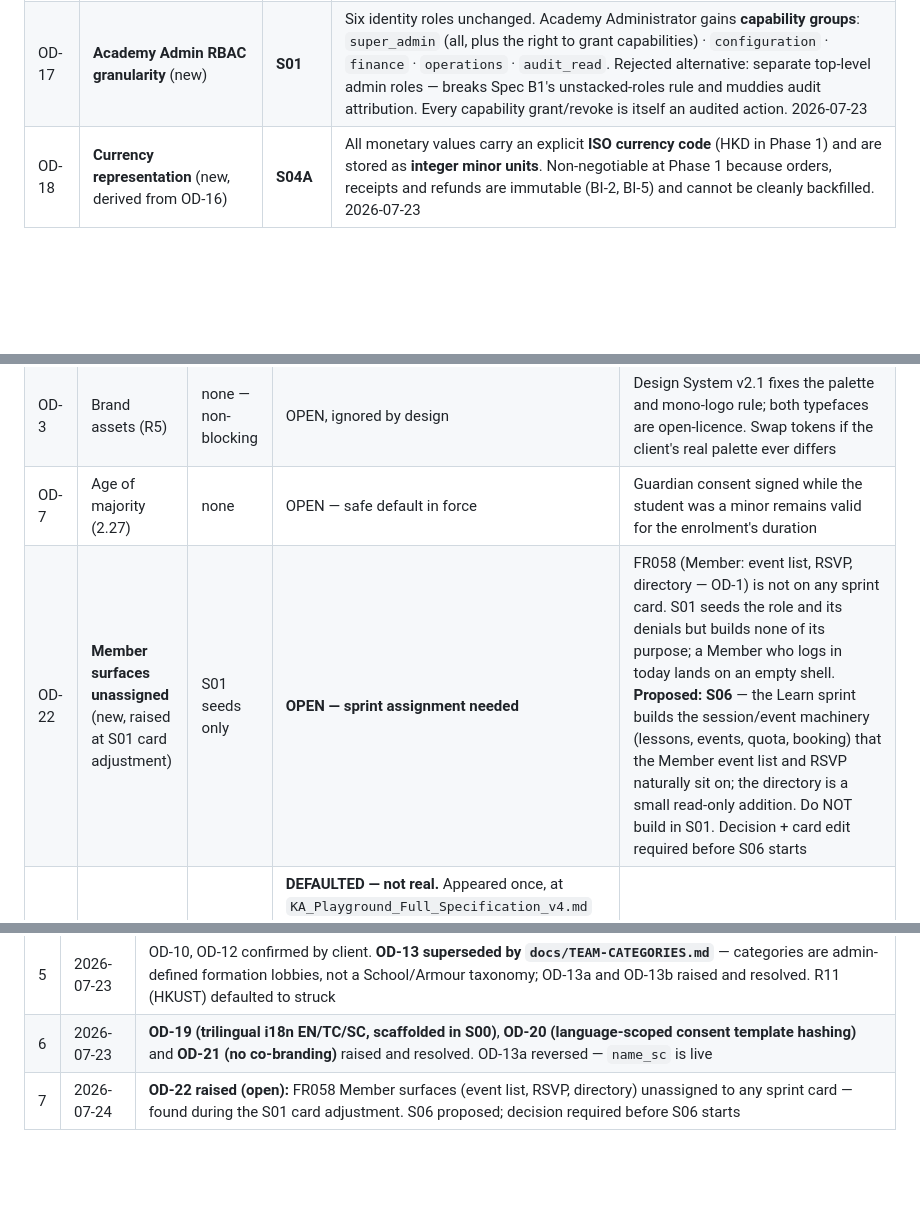
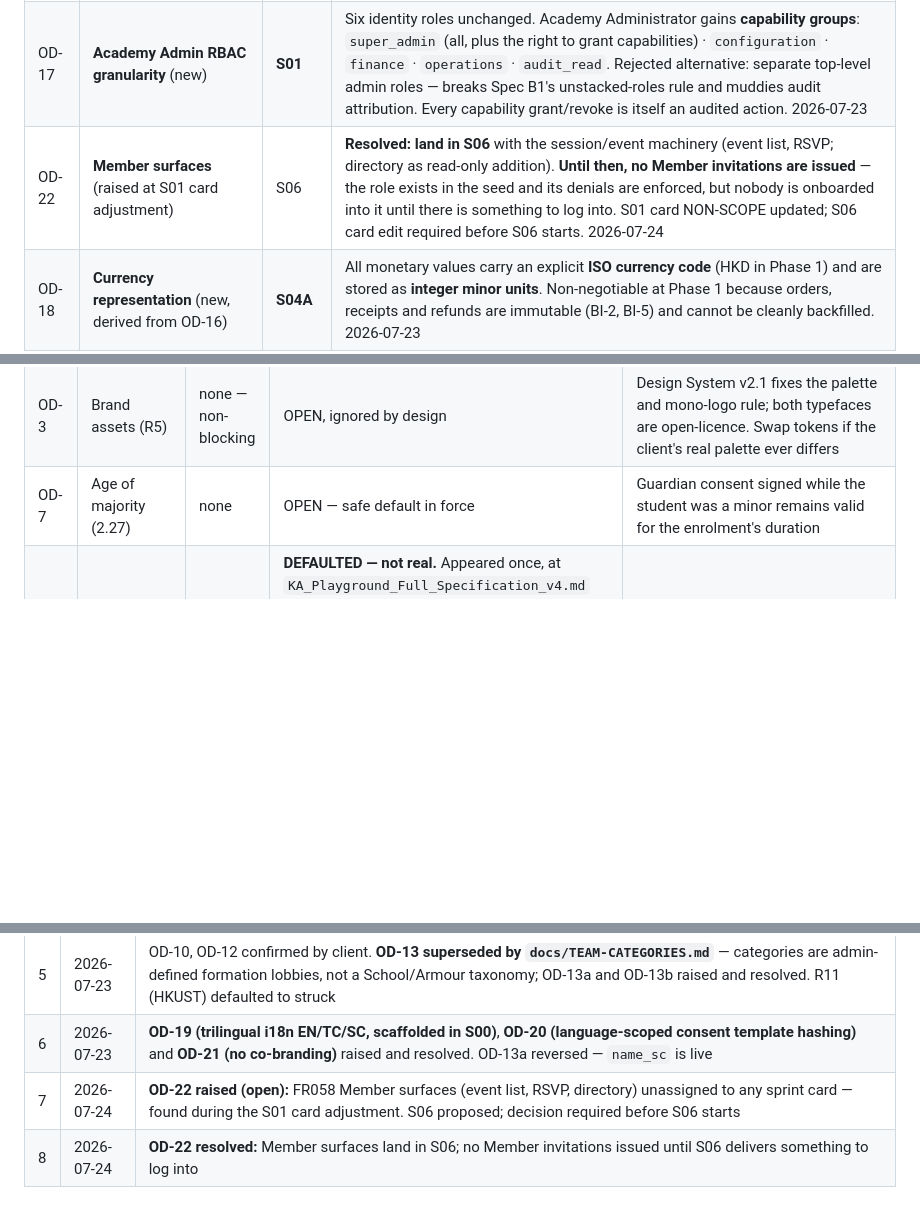
Before and after one commit to Ivanwongclub/ka-playground, a Markdown page: docs/OPEN-DECISIONS.md, 3 parts joined by grey strips. GitHub-like rendering; blank space fills up the shorter version.

Commit message:
KAP-S01-CARD-1: OD-22 resolved — Member surfaces in S06; no Member invitations until then
Co-Authored-By: Claude Fable 5 <noreply@anthropic.com>

```diff
--- a/docs/OPEN-DECISIONS.md
+++ b/docs/OPEN-DECISIONS.md
@@ -30,6 +30,7 @@
 | OD-14 | Segregation of duty on offline payments (R10) | S04B | **BI-9 stands — mandatory, server-side, not switchable per programme.** Spec R10 is overridden. Resolved by OD-17: SoD is staffable through the `finance` capability. **Operational requirement: at least two accounts hold `finance`.** 2026-07-23 |
 | OD-16 | Multi-jurisdiction scope (R4) | S02 / S04A | **Timezone**: single, `Asia/Hong_Kong` (HK and mainland China share UTC+8). Store timestamps in UTC, render HKT. **Jurisdiction**: field retained — HK and mainland are different jurisdictions for consent law and data residency even at the same offset; R14 still open. **Currency**: Phase 1 is HKD only, but see OD-18 — currency code and minor units are mandatory from day one. Multi-currency UI and admin-entered HKD↔RMB rate are Phase 2. 2026-07-23 |
 | OD-17 | **Academy Admin RBAC granularity** (new) | **S01** | Six identity roles unchanged. Academy Administrator gains **capability groups**: `super_admin` (all, plus the right to grant capabilities) · `configuration` · `finance` · `operations` · `audit_read`. Rejected alternative: separate top-level admin roles — breaks Spec B1's unstacked-roles rule and muddies audit attribution. Every capability grant/revoke is itself an audited action. 2026-07-23 |
+| OD-22 | **Member surfaces** (raised at S01 card adjustment) | S06 | **Resolved: land in S06** with the session/event machinery (event list, RSVP; directory as read-only addition). **Until then, no Member invitations are issued** — the role exists in the seed and its denials are enforced, but nobody is onboarded into it until there is something to log into. S01 card NON-SCOPE updated; S06 card edit required before S06 starts. 2026-07-24 |
 | OD-18 | **Currency representation** (new, derived from OD-16) | **S04A** | All monetary values carry an explicit **ISO currency code** (HKD in Phase 1) and are stored as **integer minor units**. Non-negotiable at Phase 1 because orders, receipts and refunds are immutable (BI-2, BI-5) and cannot be cleanly backfilled. 2026-07-23 |
 
 ## Open
@@ -39,7 +40,6 @@
 | OD-2 | Withdrawal policy values | S02 seeds · **S04B** verifies | **PROVISIONAL — client confirmation required** | Seeded: `full_refund_before_date` = programme start · `pro_rata_bands` = none · `no_refund_after_date` = programme start · `withdrawal_requires_approval` = true. **Band schema and computation build in full regardless**; S04B tests them with synthetic fixtures. Seeds are data, adjustable by config |
 | OD-3 | Brand assets (R5) | none — non-blocking | OPEN, ignored by design | Design System v2.1 fixes the palette and mono-logo rule; both typefaces are open-licence. Swap tokens if the client's real palette ever differs |
 | OD-7 | Age of majority (2.27) | none | OPEN — safe default in force | Guardian consent signed while the student was a minor remains valid for the enrolment's duration |
-| OD-22 | **Member surfaces unassigned** (new, raised at S01 card adjustment) | S01 seeds only | **OPEN — sprint assignment needed** | FR058 (Member: event list, RSVP, directory — OD-1) is not on any sprint card. S01 seeds the role and its denials but builds none of its purpose; a Member who logs in today lands on an empty shell. **Proposed: S06** — the Learn sprint builds the session/event machinery (lessons, events, quota, booking) that the Member event list and RSVP naturally sit on; the directory is a small read-only addition. Do NOT build in S01. Decision + card edit required before S06 starts |
 | R11 | HKUST co-powered certification | S08 | **DEFAULTED — not real.** Appeared once, at `KA_Playground_Full_Specification_v4.md` line 1842, and nowhere else; client states it was never discussed. **Struck from S08 scope**: certificates are academy-issued, no co-branding, no external signatories, no partner logo rights. Strike line 1842 from the spec. Reversible in one line if wrong. 2026-07-23 |
 
 **Also in Part R, no action needed:** R2 invitation-only (decided — SR001) · R12 avatar library only in Phase 1 (decided).
@@ -71,3 +71,4 @@ Per the adjustment mechanism (edit a future card before it starts, never mid-fli
 | 5 | 2026-07-23 | OD-10, OD-12 confirmed by client. **OD-13 superseded by `docs/TEAM-CATEGORIES.md`** — categories are admin-defined formation lobbies, not a School/Armour taxonomy; OD-13a and OD-13b raised and resolved. R11 (HKUST) defaulted to struck |
 | 6 | 2026-07-23 | **OD-19 (trilingual i18n EN/TC/SC, scaffolded in S00)**, **OD-20 (language-scoped consent template hashing)** and **OD-21 (no co-branding)** raised and resolved. OD-13a reversed — `name_sc` is live |
 | 7 | 2026-07-24 | **OD-22 raised (open):** FR058 Member surfaces (event list, RSVP, directory) unassigned to any sprint card — found during the S01 card adjustment. S06 proposed; decision required before S06 starts |
+| 8 | 2026-07-24 | **OD-22 resolved:** Member surfaces land in S06; no Member invitations issued until S06 delivers something to log into |
```
Also changed, not shown: 1 other file.
